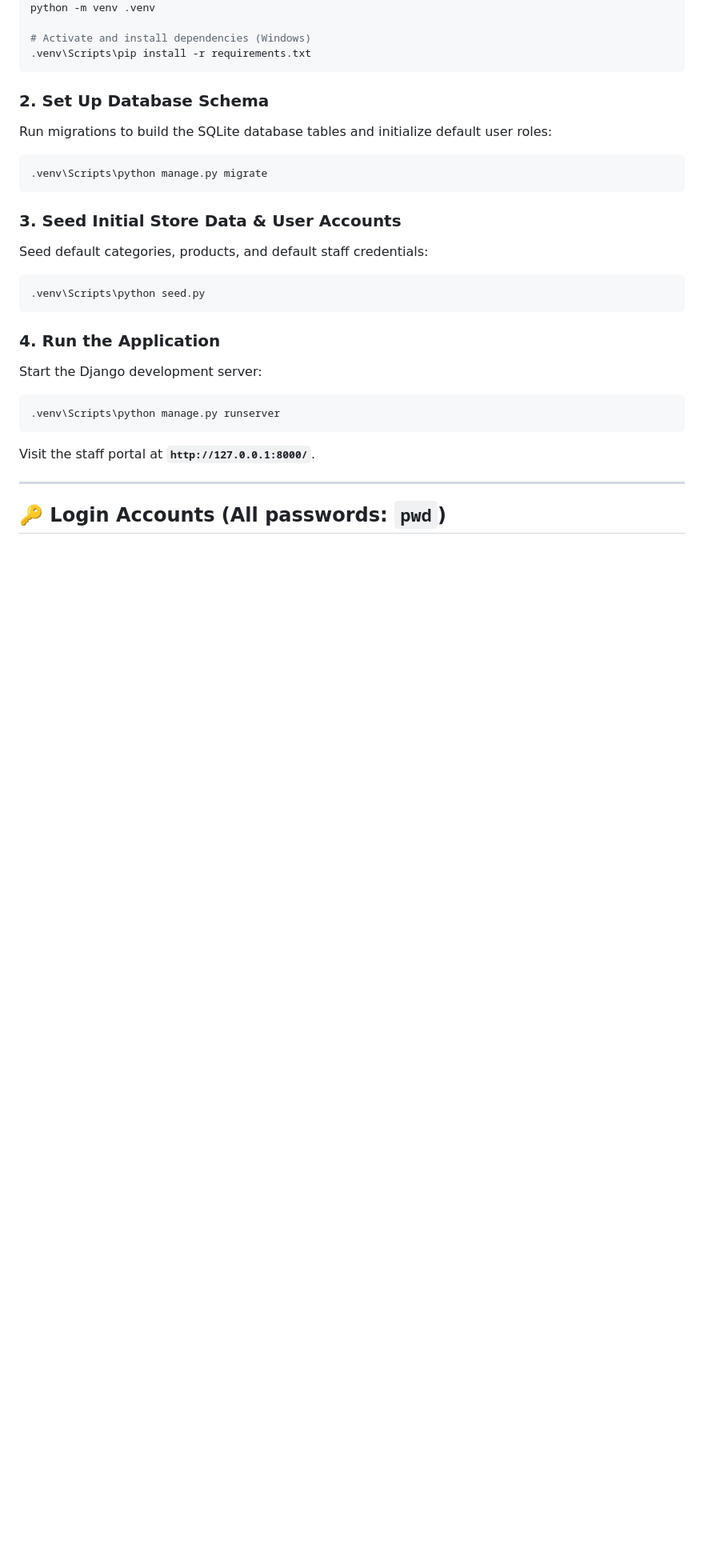
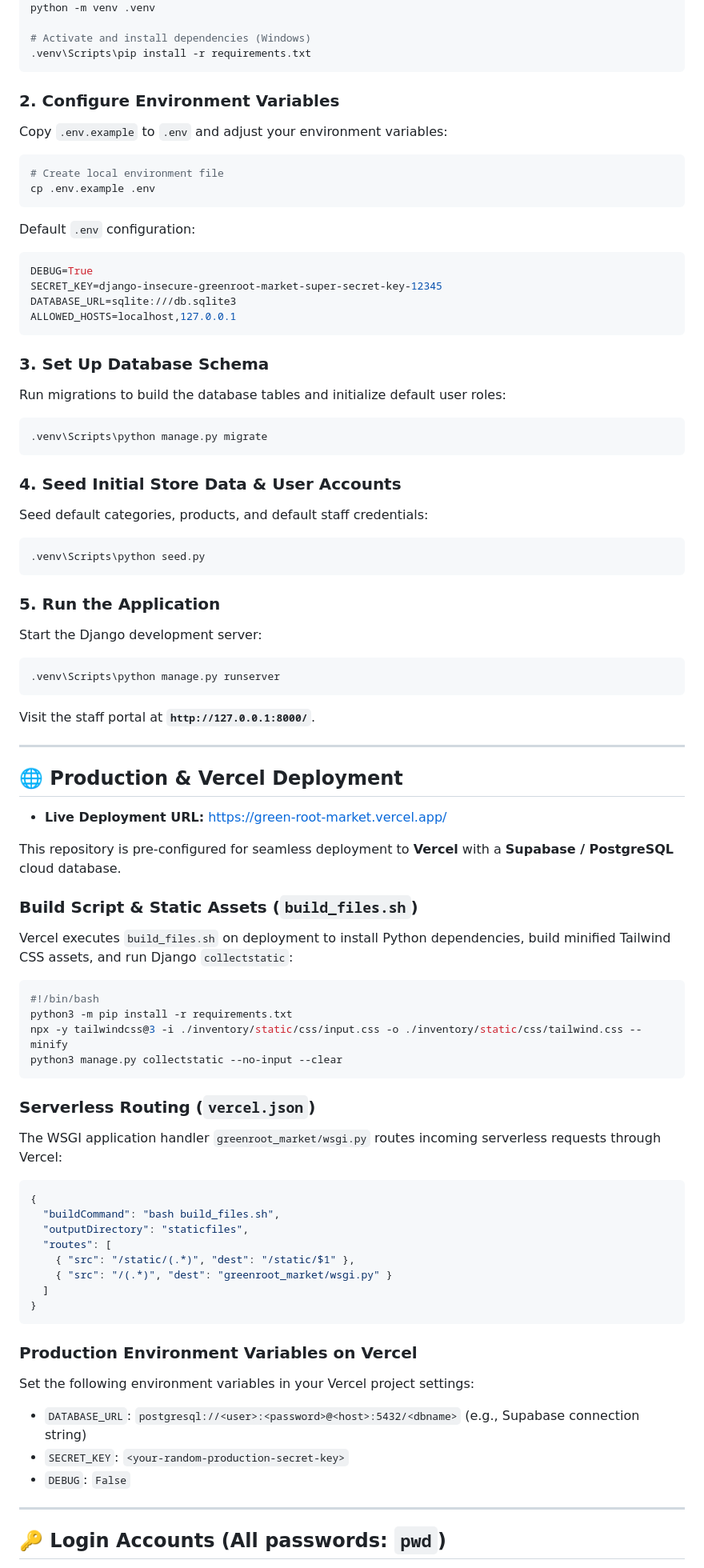
Before and after one commit to ImethRJ/SL-GreenRoot-Market---Secure-Inventory-Management-System, a Markdown page: README.md, the part around one of its changes. Shown at 80% size. Drawn GitHub-style; blank space fills up the shorter version.

Commit message:
Update README with Vercel production deployment link and database docs

````diff
--- a/README.md
+++ b/README.md
@@ -35,24 +44,74 @@ python -m venv .venv
 .venv\Scripts\pip install -r requirements.txt
 ```
 
-### 2. Set Up Database Schema
-Run migrations to build the SQLite database tables and initialize default user roles:
+### 2. Configure Environment Variables
+Copy `.env.example` to `.env` and adjust your environment variables:
+```bash
+# Create local environment file
+cp .env.example .env
+```
+Default `.env` configuration:
+```env
+DEBUG=True
+SECRET_KEY=django-insecure-greenroot-market-super-secret-key-12345
+DATABASE_URL=sqlite:///db.sqlite3
+ALLOWED_HOSTS=localhost,127.0.0.1
+```
+
+### 3. Set Up Database Schema
+Run migrations to build the database tables and initialize default user roles:
 ```bash
 .venv\Scripts\python manage.py migrate
 ```
 
-### 3. Seed Initial Store Data & User Accounts
+### 4. Seed Initial Store Data & User Accounts
 Seed default categories, products, and default staff credentials:
 ```bash
 .venv\Scripts\python seed.py
 ```
 
-### 4. Run the Application
+### 5. Run the Application
 Start the Django development server:
 ```bash
 .venv\Scripts\python manage.py runserver
 ```
 Visit the staff portal at **`http://127.0.0.1:8000/`**.
+
+---
+
+## 🌐 Production & Vercel Deployment
+
+* **Live Deployment URL:** [https://green-root-market.vercel.app/](https://green-root-market.vercel.app/)
+
+This repository is pre-configured for seamless deployment to **Vercel** with a **Supabase / PostgreSQL** cloud database.
+
+### Build Script & Static Assets (`build_files.sh`)
+Vercel executes `build_files.sh` on deployment to install Python dependencies, build minified Tailwind CSS assets, and run Django `collectstatic`:
+```bash
+#!/bin/bash
+python3 -m pip install -r requirements.txt
+npx -y tailwindcss@3 -i ./inventory/static/css/input.css -o ./inventory/static/css/tailwind.css --minify
+python3 manage.py collectstatic --no-input --clear
+```
+
+### Serverless Routing (`vercel.json`)
+The WSGI application handler `greenroot_market/wsgi.py` routes incoming serverless requests through Vercel:
+```json
+{
+  "buildCommand": "bash build_files.sh",
+  "outputDirectory": "staticfiles",
+  "routes": [
+    { "src": "/static/(.*)", "dest": "/static/$1" },
+    { "src": "/(.*)", "dest": "greenroot_market/wsgi.py" }
+  ]
+}
+```
+
+### Production Environment Variables on Vercel
+Set the following environment variables in your Vercel project settings:
+* `DATABASE_URL`: `postgresql://<user>:<password>@<host>:5432/<dbname>` (e.g., Supabase connection string)
+* `SECRET_KEY`: `<your-random-production-secret-key>`
+* `DEBUG`: `False`
 
 ---
 
````
Also changed, not shown: other parts of README.md (+25 -9 lines).
